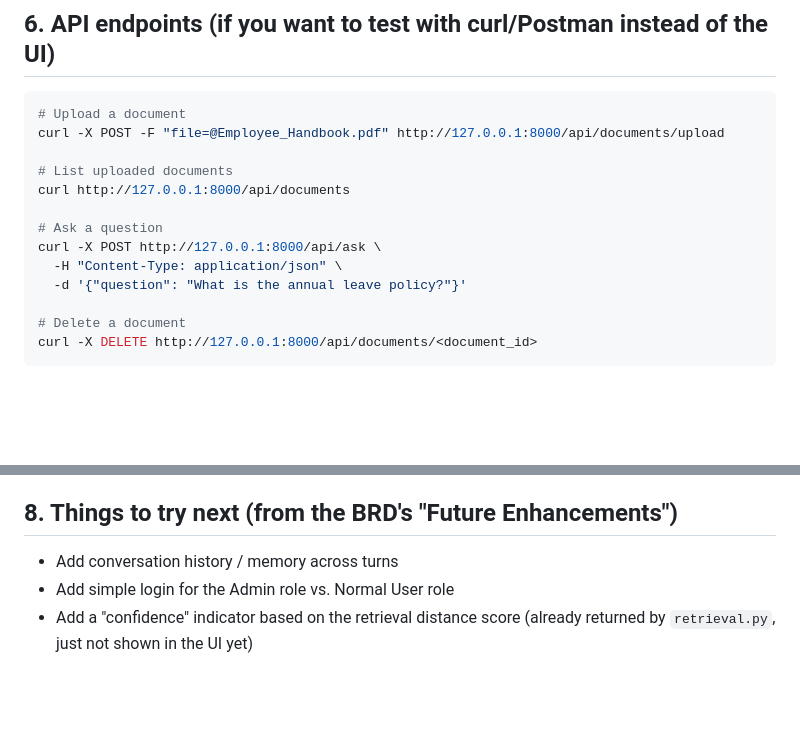
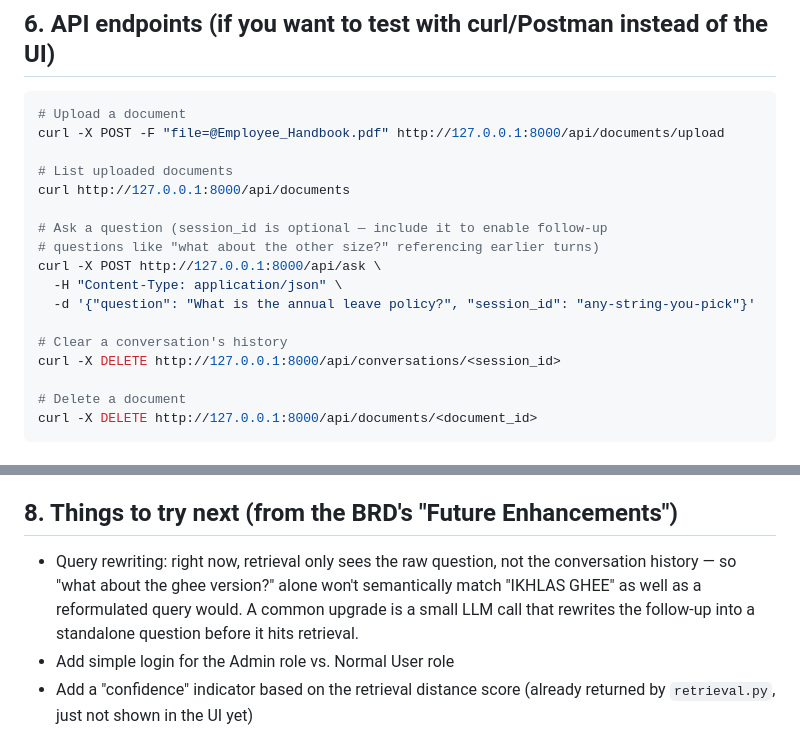
Before and after one commit to Raheel32/Simple_RAG_Chatbot, a Markdown page: README.md, 2 parts joined by grey strips. Rendered like a GitHub page; blank space fills up the shorter version.

Commit message:
Document conversation history feature and next steps

```diff
--- a/README.md
+++ b/README.md
@@ -115,10 +115,14 @@ curl -X POST -F "file=@Employee_Handbook.pdf" http://127.0.0.1:8000/api/document
 # List uploaded documents
 curl http://127.0.0.1:8000/api/documents
 
-# Ask a question
+# Ask a question (session_id is optional — include it to enable follow-up
+# questions like "what about the other size?" referencing earlier turns)
 curl -X POST http://127.0.0.1:8000/api/ask \
   -H "Content-Type: application/json" \
-  -d '{"question": "What is the annual leave policy?"}'
+  -d '{"question": "What is the annual leave policy?", "session_id": "any-string-you-pick"}'
+
+# Clear a conversation's history
+curl -X DELETE http://127.0.0.1:8000/api/conversations/<session_id>
 
 # Delete a document
 curl -X DELETE http://127.0.0.1:8000/api/documents/<document_id>
@@ -149,7 +153,11 @@ curl -X DELETE http://127.0.0.1:8000/api/documents/<document_id>
 
 ## 8. Things to try next (from the BRD's "Future Enhancements")
 
-- Add conversation history / memory across turns
+- Query rewriting: right now, retrieval only sees the raw question, not
+  the conversation history — so "what about the ghee version?" alone
+  won't semantically match "IKHLAS GHEE" as well as a reformulated query
+  would. A common upgrade is a small LLM call that rewrites the follow-up
+  into a standalone question before it hits retrieval.
 - Add simple login for the Admin role vs. Normal User role
 - Add a "confidence" indicator based on the retrieval distance score
   (already returned by `retrieval.py`, just not shown in the UI yet)
```
